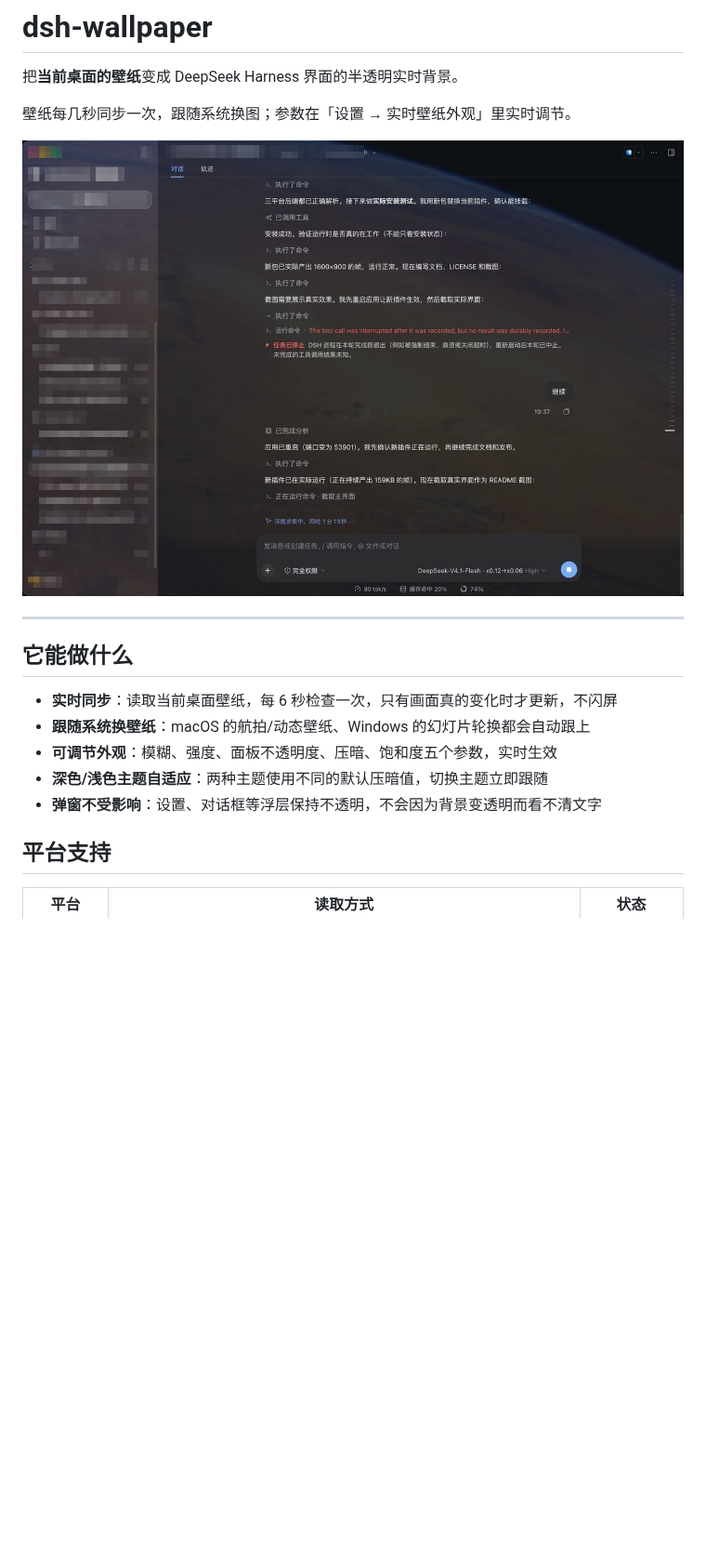
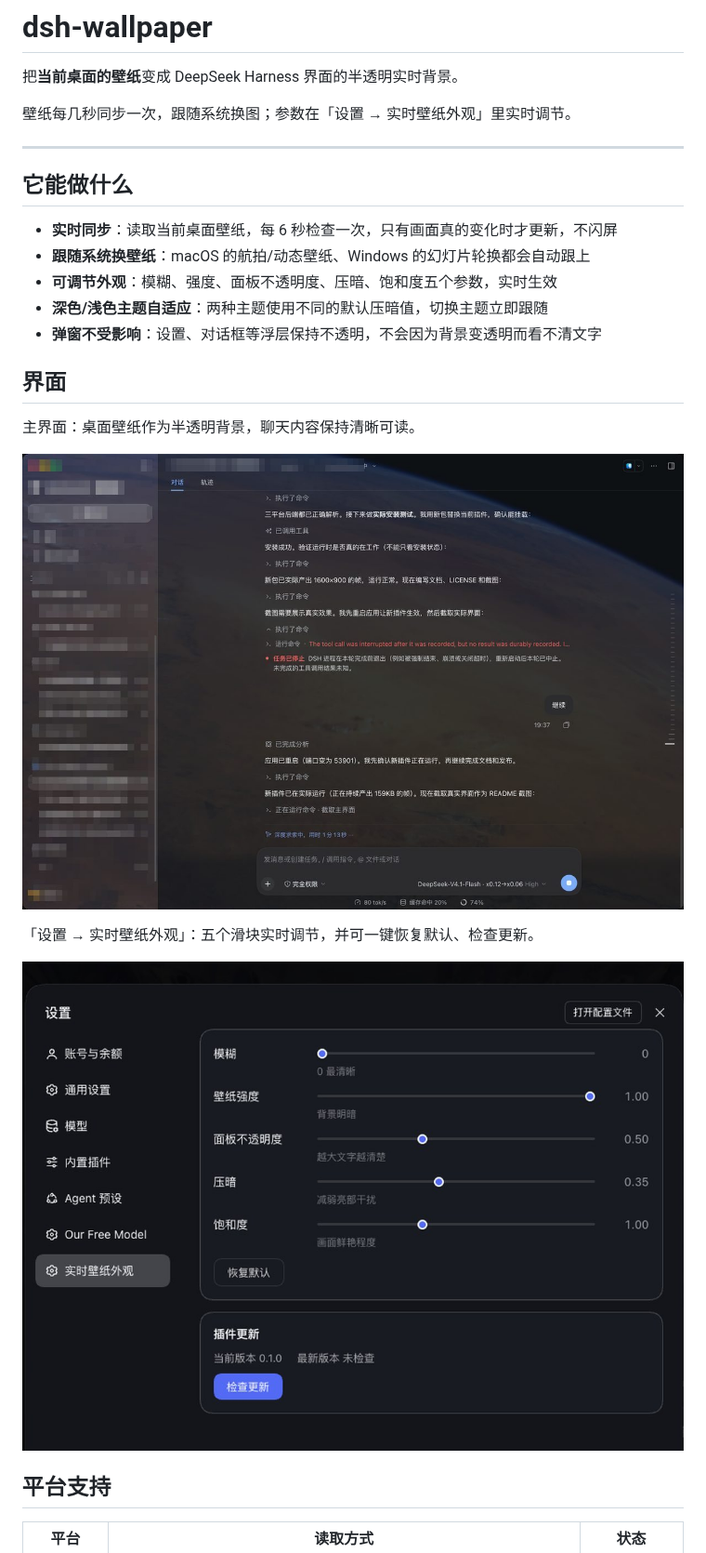
Before and after one commit to liuleiyu121520/dsh-wallpaper, a Markdown page: README.md, the part around the change. Shown at 93% size. Rendered like a GitHub page; pictures changed too: docs/screenshot-settings.jpg (added); blank space fills up the shorter version.

Commit message:
docs: 增加外观设置页截图与界面章节

```diff
--- a/README.md
+++ b/README.md
@@ -3,8 +3,6 @@
 把**当前桌面的壁纸**变成 DeepSeek Harness 界面的半透明实时背景。
 
 壁纸每几秒同步一次，跟随系统换图；参数在「设置 → 实时壁纸外观」里实时调节。
-
-![界面效果](docs/screenshot-main.jpg)
 
 ---
 
@@ -15,6 +13,16 @@
 - **可调节外观**：模糊、强度、面板不透明度、压暗、饱和度五个参数，实时生效
 - **深色/浅色主题自适应**：两种主题使用不同的默认压暗值，切换主题立即跟随
 - **弹窗不受影响**：设置、对话框等浮层保持不透明，不会因为背景变透明而看不清文字
+
+## 界面
+
+主界面：桌面壁纸作为半透明背景，聊天内容保持清晰可读。
+
+![界面效果](docs/screenshot-main.jpg)
+
+「设置 → 实时壁纸外观」：五个滑块实时调节，并可一键恢复默认、检查更新。
+
+![外观设置](docs/screenshot-settings.jpg)
 
 ## 平台支持
 
```
